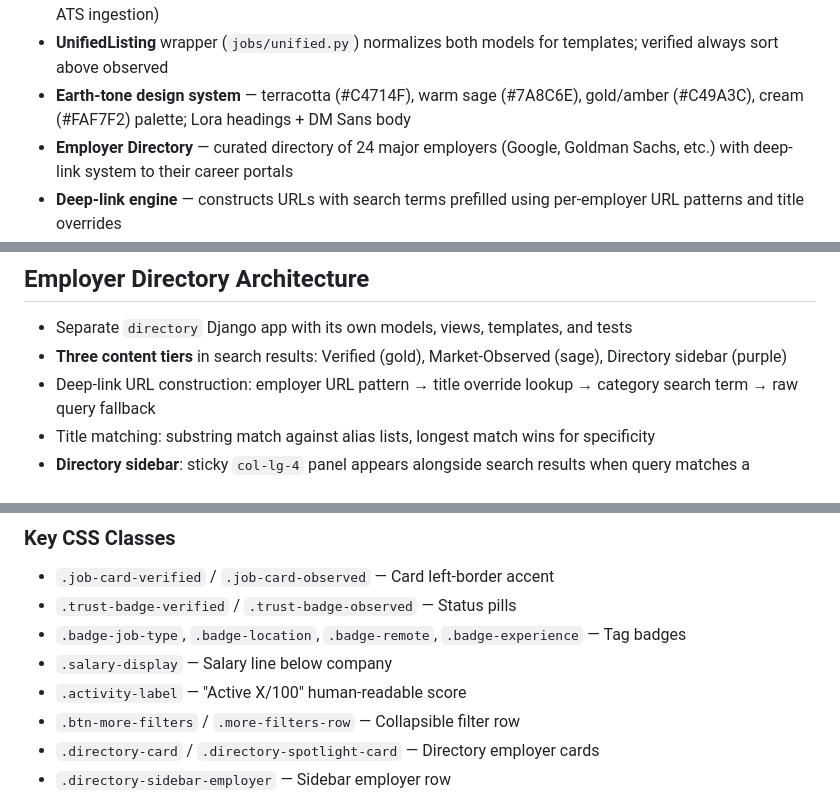
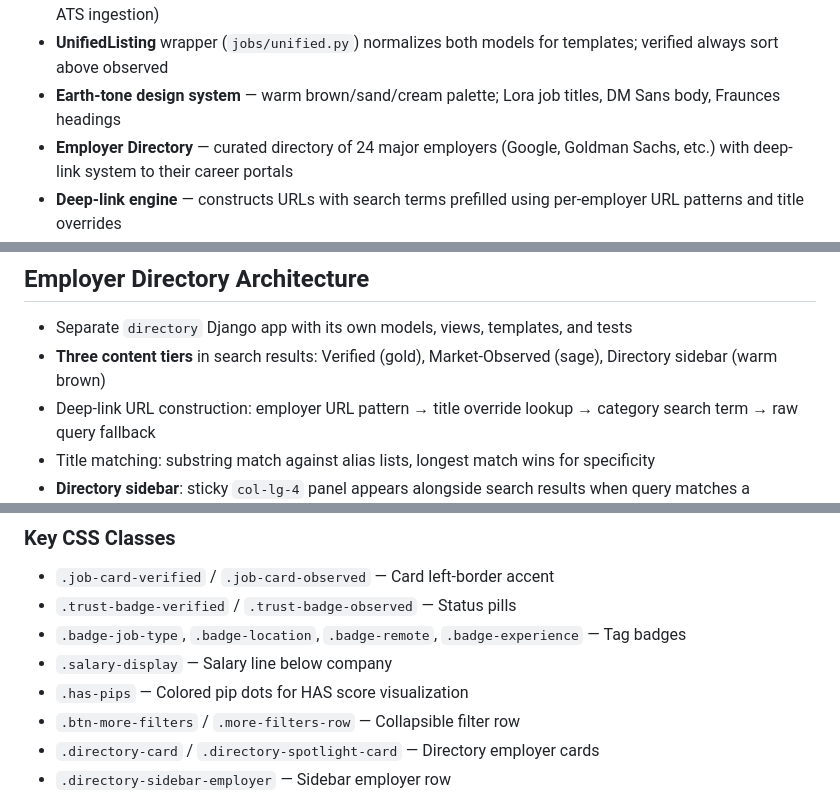
Before and after one commit to mfish324/Job-Board, a Markdown page: CLAUDE.md, 3 parts joined by grey strips. Drawn GitHub-style.

```diff
--- a/CLAUDE.md
+++ b/CLAUDE.md
@@ -202,7 +202,7 @@ python manage.py shell
 - **Trust UI Kit** — announcement bar, verified/observed banners, HAS badge tooltips, first-visit modal, pip score visualization
 - **Two listing types**: Verified (employer-posted Job model) and Market-Observed (ScrapedJobListing from ATS ingestion)
 - **UnifiedListing** wrapper (`jobs/unified.py`) normalizes both models for templates; verified always sort above observed
-- **Earth-tone design system** — terracotta (#C4714F), warm sage (#7A8C6E), gold/amber (#C49A3C), cream (#FAF7F2) palette; Lora headings + DM Sans body
+- **Earth-tone design system** — warm brown/sand/cream palette; Lora job titles, DM Sans body, Fraunces headings
 - **Employer Directory** — curated directory of 24 major employers (Google, Goldman Sachs, etc.) with deep-link system to their career portals
 - **Deep-link engine** — constructs URLs with search terms prefilled using per-employer URL patterns and title overrides
 - **Directory sidebar in search** — when a search matches a job category, a sticky sidebar shows major employers hiring for that role with deep-links to their career portals
@@ -272,7 +274,7 @@ python manage.py update_directory_counts --employer google
 ## Employer Directory Architecture
 
 - Separate `directory` Django app with its own models, views, templates, and tests
-- **Three content tiers** in search results: Verified (gold), Market-Observed (sage), Directory sidebar (purple)
+- **Three content tiers** in search results: Verified (gold), Market-Observed (sage), Directory sidebar (warm brown)
 - Deep-link URL construction: employer URL pattern → title override lookup → category search term → raw query fallback
 - Title matching: substring match against alias lists, longest match wins for specificity
 - **Directory sidebar**: sticky `col-lg-4` panel appears alongside search results when query matches a canonical title; shows up to 6 employers with deep-links; layout shifts to 8/4 columns (full-width when no match)
@@ -345,7 +348,7 @@ All CSS lives inline in `base.html`. No external stylesheets or SCSS.
 - `.trust-badge-verified` / `.trust-badge-observed` — Status pills
 - `.badge-job-type`, `.badge-location`, `.badge-remote`, `.badge-experience` — Tag badges
 - `.salary-display` — Salary line below company
-- `.activity-label` — "Active X/100" human-readable score
+- `.has-pips` — Colored pip dots for HAS score visualization
 - `.btn-more-filters` / `.more-filters-row` — Collapsible filter row
 - `.directory-card` / `.directory-spotlight-card` — Directory employer cards
 - `.directory-sidebar-employer` — Sidebar employer row
```
Also changed, not shown: other parts of CLAUDE.md (+6 -3 lines).
